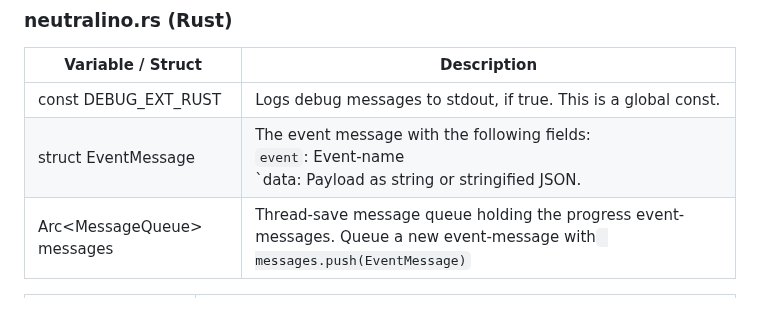
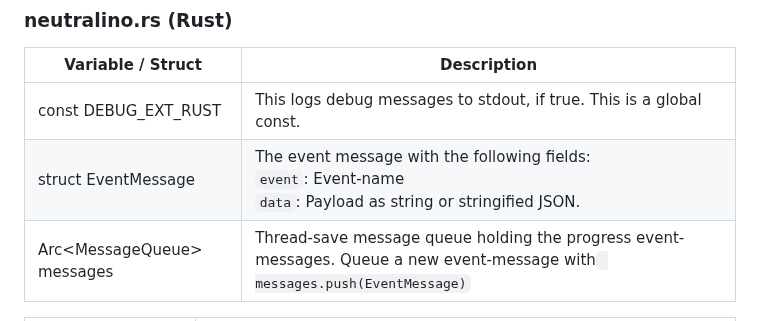
Before and after one commit to hschneider/neutralino-ext-rust, a Markdown page: README.md, the part around the change. Rendered like a GitHub page.

```diff
--- a/README.md
+++ b/README.md
@@ -181,8 +181,8 @@ the queue instead. When the **stopPolling-message** is sent back, the frontend s
 
 | Variable / Struct                        | Description                                                                                                                 |
 |------------------------------------------|-----------------------------------------------------------------------------------------------------------------------------|
-| const DEBUG_EXT_RUST                     | Logs debug messages to stdout, if true. This is a global const.                                                             |
-| struct EventMessage                      | The event message with the following fields:<br>`event`: Event-name<br>`data: Payload as string or stringified JSON.        |
+| const DEBUG_EXT_RUST                     | This logs debug messages to stdout, if true. This is a global const.                                                        |
+| struct EventMessage                      | The event message with the following fields:<br>`event`: Event-name<br>`data`: Payload as string or stringified JSON.       |
 | Arc<MessageQueue<EventMessage>> messages | Thread-save message queue holding the progress event-messages. Queue a new event-message with` messages.push(EventMessage)` |
 
 | Method | Description                                                                                             |
```
